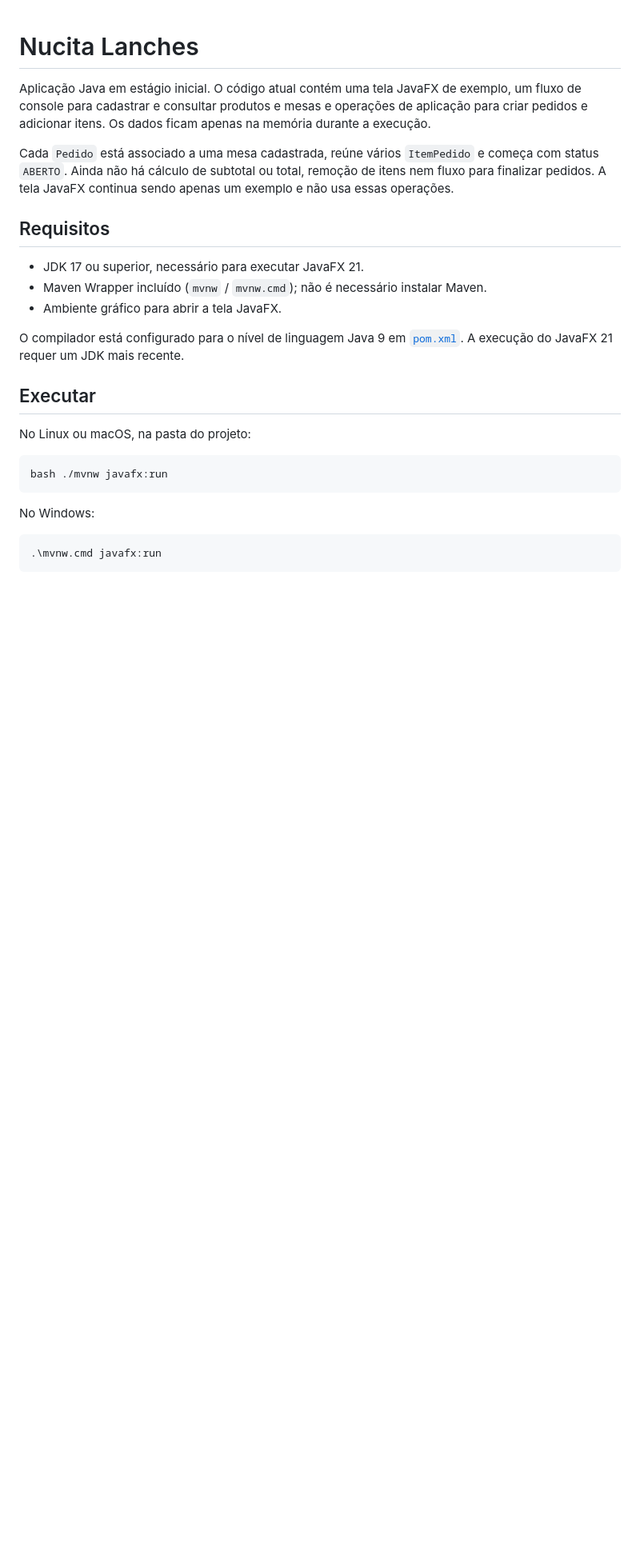
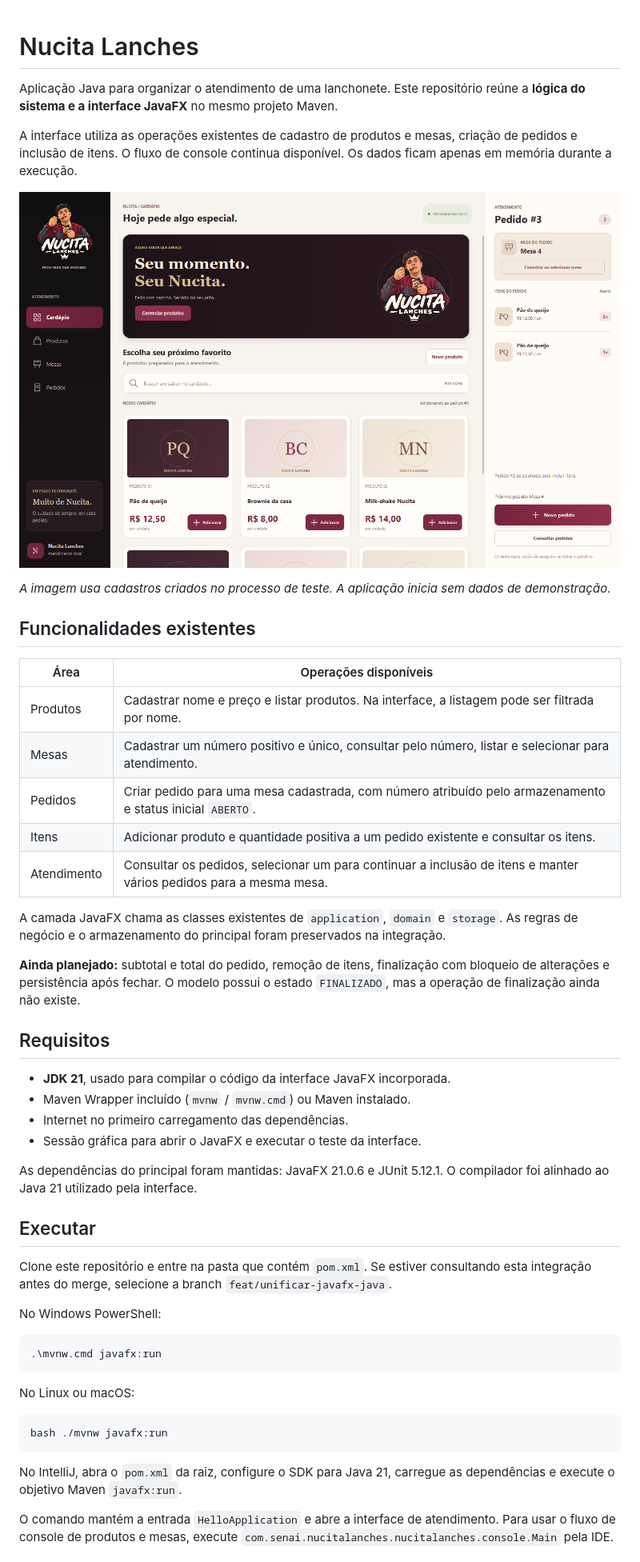
Before and after one commit to Nucita-Lanches/Nucita-Lanches, a Markdown page: README.md, the part around one of its changes. Shown at 80% size. Rendered like a GitHub page; pictures changed too: docs/images/atendimento-javafx.png (added); blank space fills up the shorter version.

````diff
--- a/README.md
+++ b/README.md
@@ -1,28 +1,53 @@
 # Nucita Lanches
 
-Aplicação Java em estágio inicial. O código atual contém uma tela JavaFX de exemplo, um fluxo de console para cadastrar e consultar produtos e mesas e operações de aplicação para criar pedidos e adicionar itens. Os dados ficam apenas na memória durante a execução.
+Aplicação Java para organizar o atendimento de uma lanchonete. Este repositório reúne a **lógica do sistema e a interface JavaFX** no mesmo projeto Maven.
 
-Cada `Pedido` está associado a uma mesa cadastrada, reúne vários `ItemPedido` e começa com status `ABERTO`. Ainda não há cálculo de subtotal ou total, remoção de itens nem fluxo para finalizar pedidos. A tela JavaFX continua sendo apenas um exemplo e não usa essas operações.
+A interface utiliza as operações existentes de cadastro de produtos e mesas, criação de pedidos e inclusão de itens. O fluxo de console continua disponível. Os dados ficam apenas em memória durante a execução.
+
+![Interface JavaFX integrada ao projeto principal, com dados de teste](docs/images/atendimento-javafx.png)
+
+*A imagem usa cadastros criados no processo de teste. A aplicação inicia sem dados de demonstração.*
+
+## Funcionalidades existentes
+
+| Área | Operações disponíveis |
+| --- | --- |
+| Produtos | Cadastrar nome e preço e listar produtos. Na interface, a listagem pode ser filtrada por nome. |
+| Mesas | Cadastrar um número positivo e único, consultar pelo número, listar e selecionar para atendimento. |
+| Pedidos | Criar pedido para uma mesa cadastrada, com número atribuído pelo armazenamento e status inicial `ABERTO`. |
+| Itens | Adicionar produto e quantidade positiva a um pedido existente e consultar os itens. |
+| Atendimento | Consultar os pedidos, selecionar um para continuar a inclusão de itens e manter vários pedidos para a mesma mesa. |
+
+A camada JavaFX chama as classes existentes de `application`, `domain` e `storage`. As regras de negócio e o armazenamento do principal foram preservados na integração.
+
+**Ainda planejado:** subtotal e total do pedido, remoção de itens, finalização com bloqueio de alterações e persistência após fechar. O modelo possui o estado `FINALIZADO`, mas a operação de finalização ainda não existe.
 
 ## Requisitos
 
-- JDK 17 ou superior, necessário para executar JavaFX 21.
-- Maven Wrapper incluído (`mvnw` / `mvnw.cmd`); não é necessário instalar Maven.
-- Ambiente gráfico para abrir a tela JavaFX.
+- **JDK 21**, usado para compilar o código da interface JavaFX incorporada.
+- Maven Wrapper incluído (`mvnw` / `mvnw.cmd`) ou Maven instalado.
+- Internet no primeiro carregamento das dependências.
+- Sessão gráfica para abrir o JavaFX e executar o teste da interface.
 
-O compilador está configurado para o nível de linguagem Java 9 em [`pom.xml`](pom.xml). A execução do JavaFX 21 requer um JDK mais recente.
+As dependências do principal foram mantidas: JavaFX 21.0.6 e JUnit 5.12.1. O compilador foi alinhado ao Java 21 utilizado pela interface.
 
 ## Executar
 
-No Linux ou macOS, na pasta do projeto:
+Clone este repositório e entre na pasta que contém `pom.xml`. Se estiver consultando esta integração antes do merge, selecione a branch `feat/unificar-javafx-java`.
+
+No Windows PowerShell:
+
+```powershell
+.\mvnw.cmd javafx:run
+```
+
+No Linux ou macOS:
 
 ```bash
 bash ./mvnw javafx:run
 ```
 
-No Windows:
+No IntelliJ, abra o `pom.xml` da raiz, configure o SDK para Java 21, carregue as dependências e execute o objetivo Maven `javafx:run`.
 
-```powershell
-.\mvnw.cmd javafx:run
-```
+O comando mantém a entrada `HelloApplication` e abre a interface de atendimento. Para usar o fluxo de console de produtos e mesas, execute `com.senai.nucitalanches.nucitalanches.console.Main` pela IDE.
 
````
Also changed, not shown: other parts of README.md (+47 -18 lines), PROJECT_CONTEXT.md (+3 -0 lines), docs/ARQUITETURA.md (+40 -26 lines), docs/INTEGRACAO-JAVAFX.md (added, +51 -0 lines).
